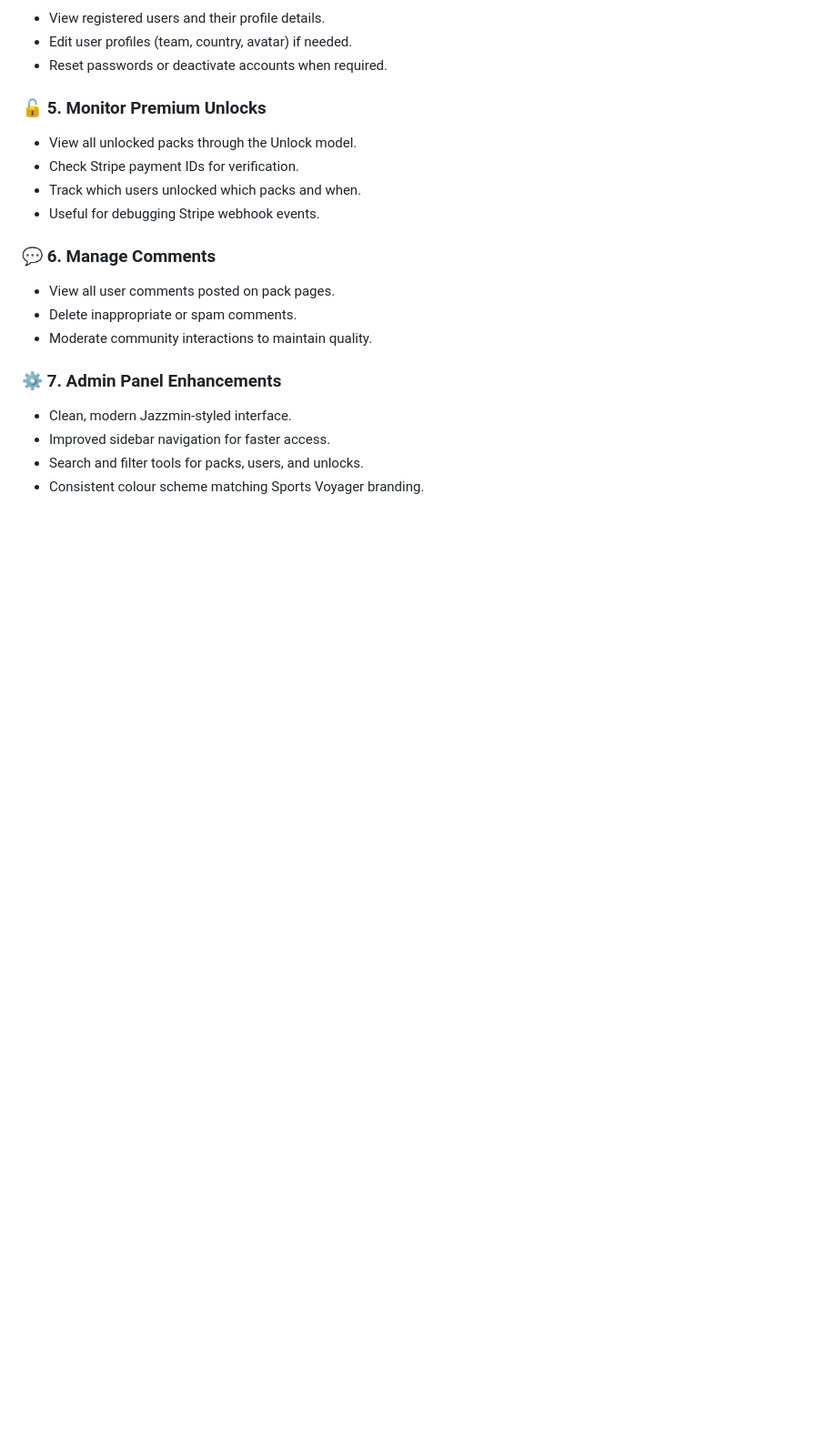
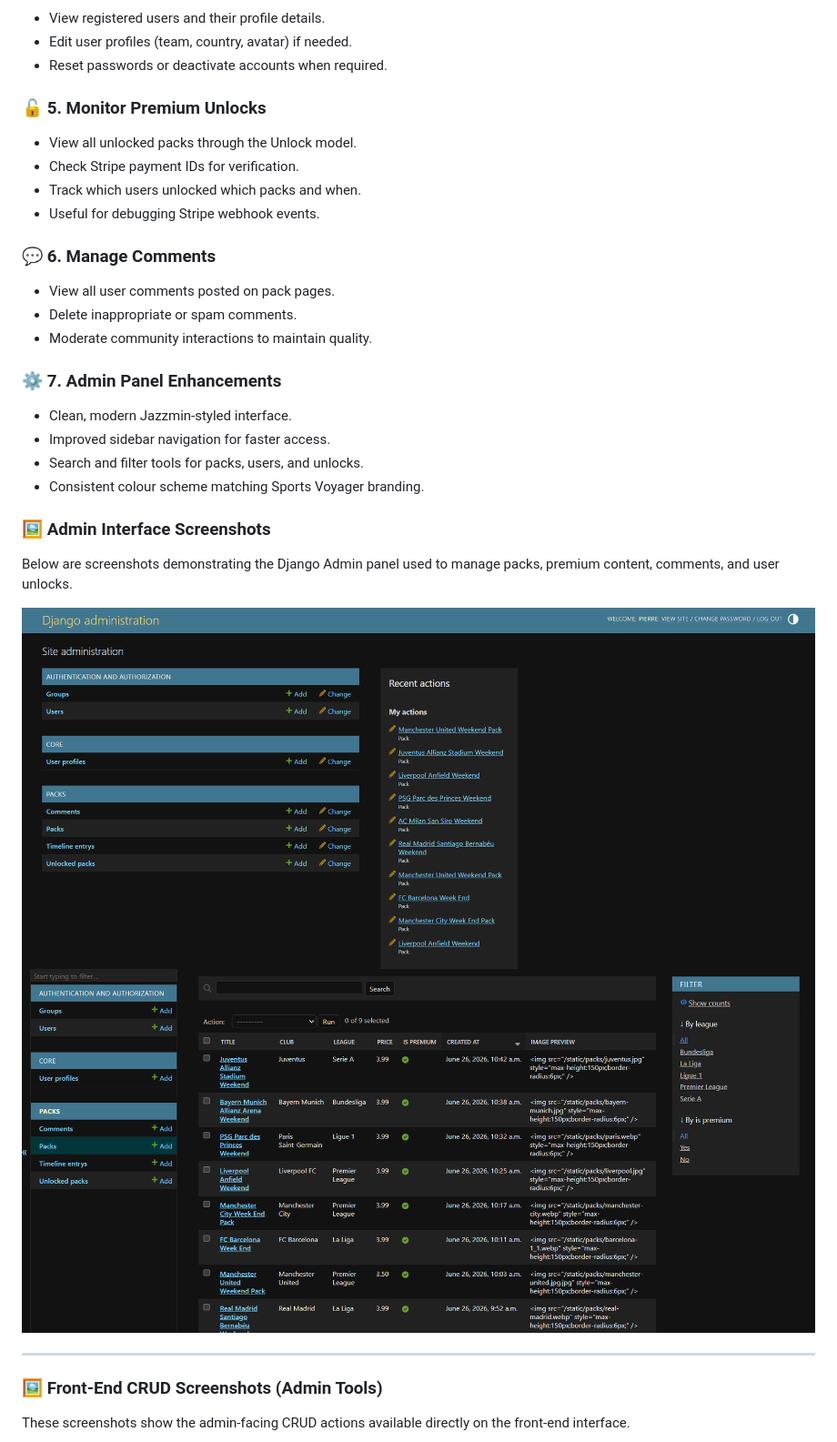
Before and after one commit to Pierre-Louis789/sportsvoyager, a Markdown page: README.md, the part around the change printed below. Shown: that part at 91% size. Drawn GitHub-style; pictures changed too: static/screenshots/admin-back-packs.png (added), static/screenshots/admin-backend.png (added); blank space fills up the shorter version.

Commit message:
docs:last screenshots of admin backend add

```diff
--- a/README.md
+++ b/README.md
@@ -514,3 +514,17 @@ Sports Voyager includes a full set of admin‑facing tools that allow staff user
 - Improved sidebar navigation for faster access.
 - Search and filter tools for packs, users, and unlocks.
 - Consistent colour scheme matching Sports Voyager branding.
+
+### 🖼️ Admin Interface Screenshots
+
+Below are screenshots demonstrating the Django Admin panel used to manage packs, premium content, comments, and user unlocks.
+
+![Admin Packs](static/screenshots/admin-backend.png)
+![Admin Users](static/screenshots/admin-back-packs.png)
+
+---
+
+### 🖼️ Front-End CRUD Screenshots (Admin Tools)
+
+These screenshots show the admin-facing CRUD actions available directly on the front-end interface.
+
```
Also changed, not shown: other parts of README.md (+2 -0 lines), static/screenshots/front-end-create.png (added), static/screenshots/frontend-add-pack.png (added).
